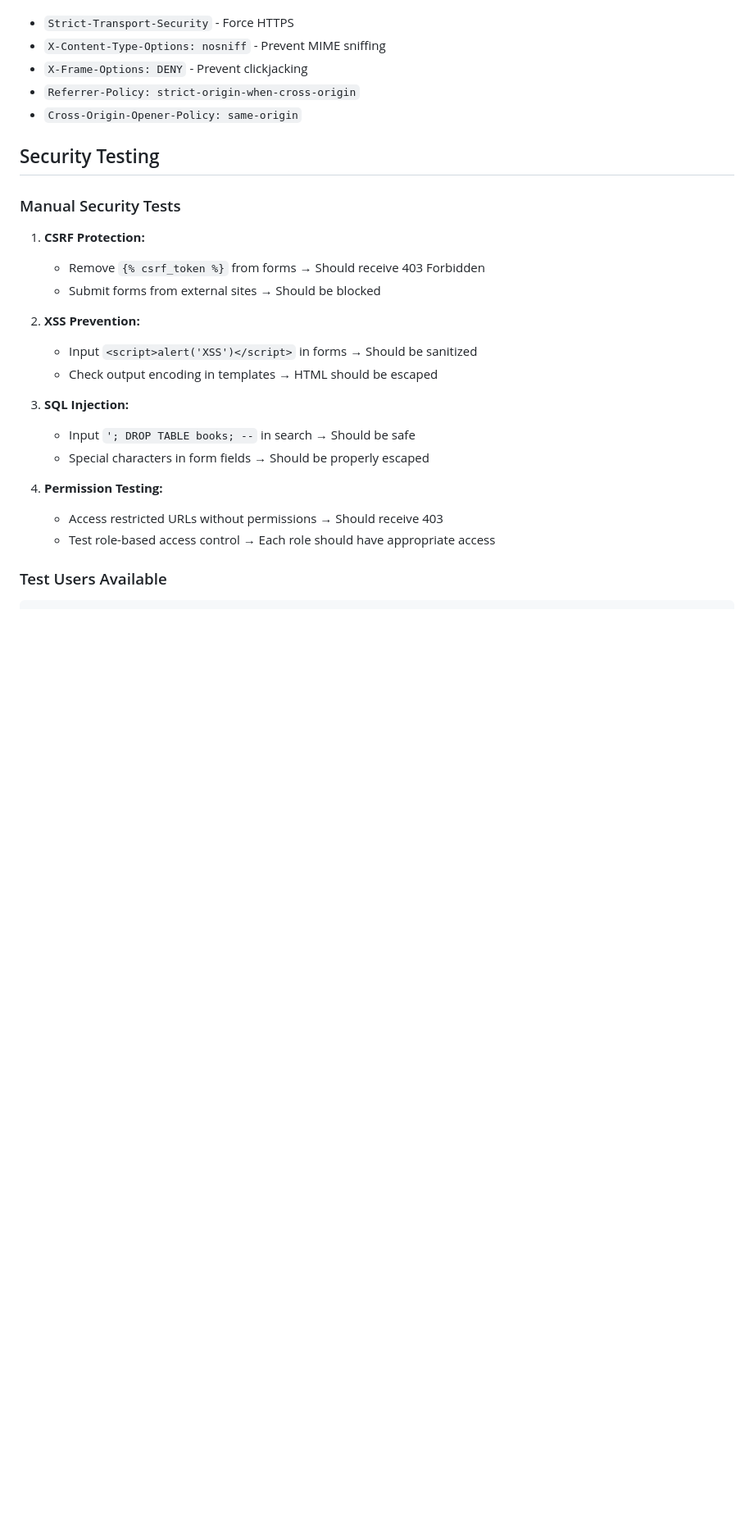
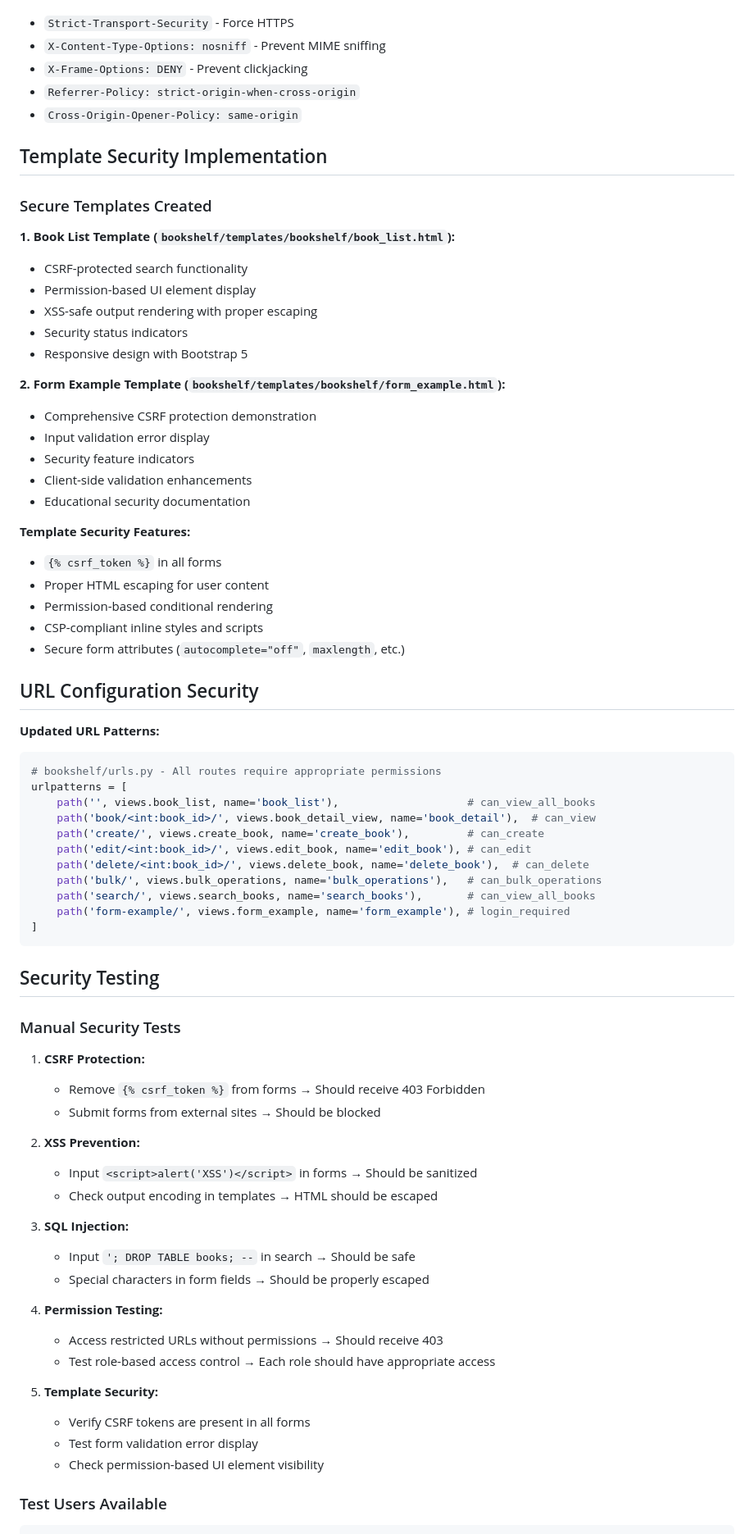
Before and after one commit to kim-mkuu/Alx_DjangoLearnLab, a Markdown page: Security_Documentation.md, the part around the change printed below. Shown: that part at 82% size. GitHub-like rendering; blank space fills up the shorter version.

````diff
--- a/Security_Documentation.md
+++ b/Security_Documentation.md
@@ -143,28 +143,73 @@ LOGGING = {
 - `Referrer-Policy: strict-origin-when-cross-origin`
 - `Cross-Origin-Opener-Policy: same-origin`
 
+## Template Security Implementation
+
+### Secure Templates Created
+
+**1. Book List Template (`bookshelf/templates/bookshelf/book_list.html`):**
+- CSRF-protected search functionality
+- Permission-based UI element display
+- XSS-safe output rendering with proper escaping
+- Security status indicators
+- Responsive design with Bootstrap 5
+
+**2. Form Example Template (`bookshelf/templates/bookshelf/form_example.html`):**
+- Comprehensive CSRF protection demonstration
+- Input validation error display
+- Security feature indicators
+- Client-side validation enhancements
+- Educational security documentation
+
+**Template Security Features:**
+- `{% csrf_token %}` in all forms
+- Proper HTML escaping for user content
+- Permission-based conditional rendering
+- CSP-compliant inline styles and scripts
+- Secure form attributes (`autocomplete="off"`, `maxlength`, etc.)
+
+## URL Configuration Security
+
+**Updated URL Patterns:**
+
+```python
+# bookshelf/urls.py - All routes require appropriate permissions
+urlpatterns = [
+    path('', views.book_list, name='book_list'),                    # can_view_all_books
+    path('book/<int:book_id>/', views.book_detail_view, name='book_detail'),  # can_view
+    path('create/', views.create_book, name='create_book'),         # can_create
+    path('edit/<int:book_id>/', views.edit_book, name='edit_book'), # can_edit
+    path('delete/<int:book_id>/', views.delete_book, name='delete_book'),  # can_delete
+    path('bulk/', views.bulk_operations, name='bulk_operations'),   # can_bulk_operations
+    path('search/', views.search_books, name='search_books'),       # can_view_all_books
+    path('form-example/', views.form_example, name='form_example'), # login_required
+]
+```
+
 ## Security Testing
 
 ### Manual Security Tests
 
 1. **CSRF Protection:**
-
    - Remove `{% csrf_token %}` from forms → Should receive 403 Forbidden
    - Submit forms from external sites → Should be blocked
 
 2. **XSS Prevention:**
-
    - Input `<script>alert('XSS')</script>` in forms → Should be sanitized
    - Check output encoding in templates → HTML should be escaped
 
 3. **SQL Injection:**
-
    - Input `'; DROP TABLE books; --` in search → Should be safe
    - Special characters in form fields → Should be properly escaped
 
 4. **Permission Testing:**
    - Access restricted URLs without permissions → Should receive 403
    - Test role-based access control → Each role should have appropriate access
+
+5. **Template Security:**
+   - Verify CSRF tokens are present in all forms
+   - Test form validation error display
+   - Check permission-based UI element visibility
 
 ### Test Users Available
 
````
Also changed, not shown: other parts of Security_Documentation.md (+97 -22 lines).
